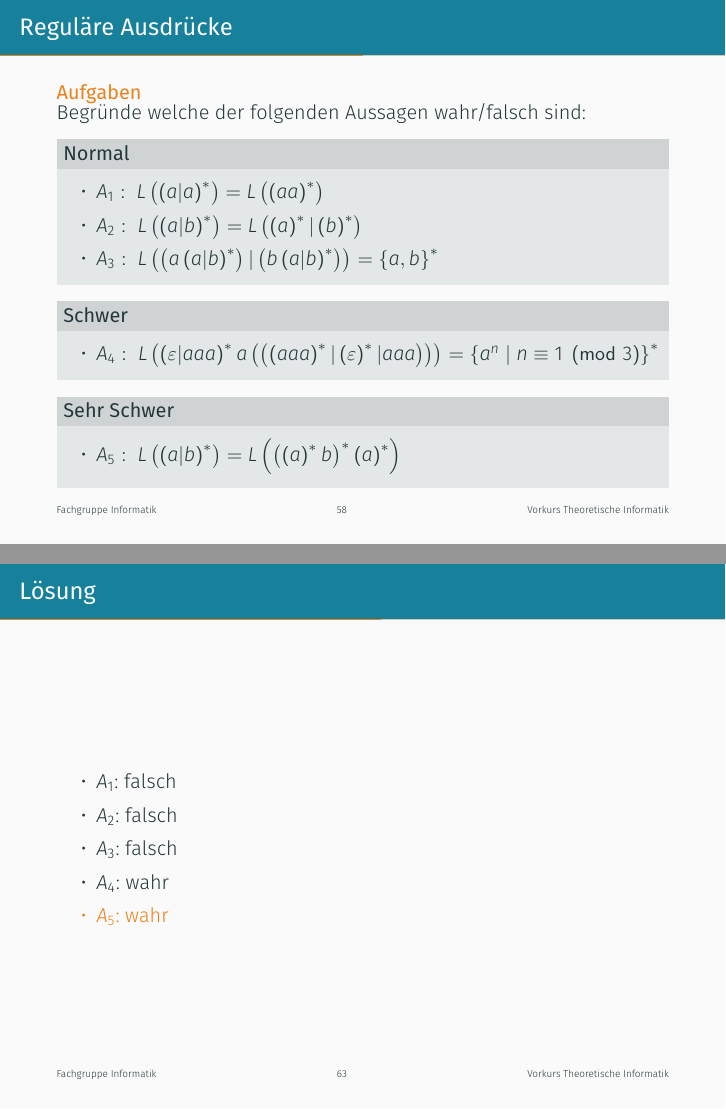
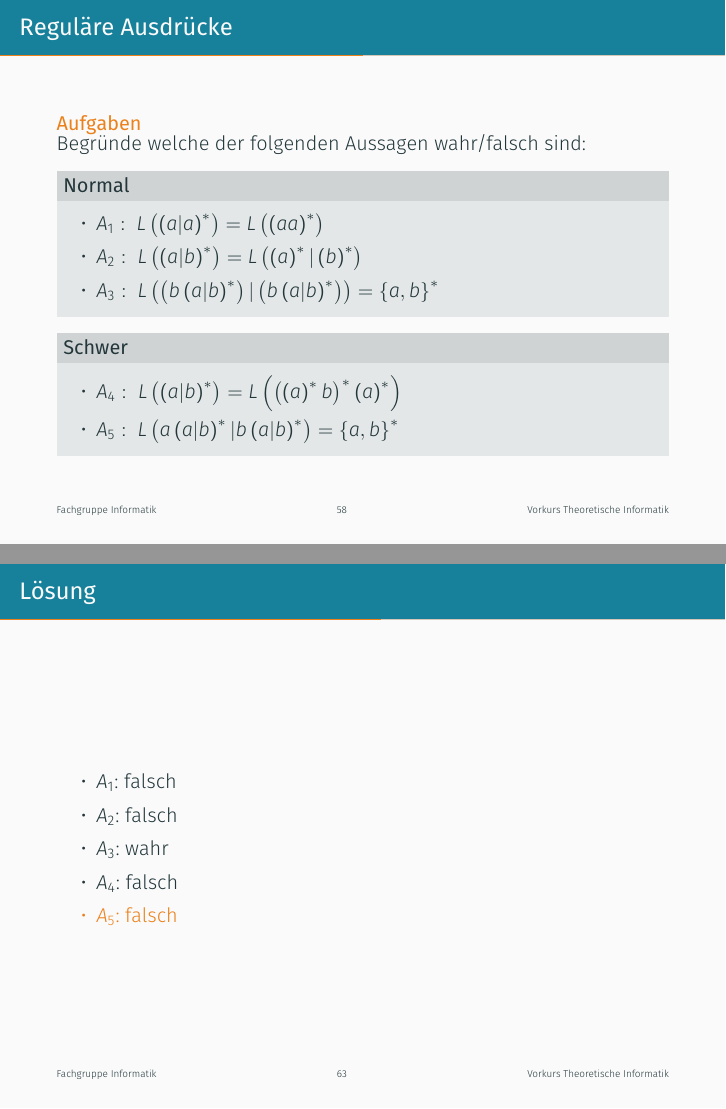
Before and after one commit to FIUS/theo-vorkurs-folien, LaTeX slides (Praesentationen_Aktuell/slides/day-5.tex, which reads Praesentationen_Aktuell/parts/reg-ausdruck.tex): pages 58 and 63 of 147, joined at a grey line. Compiled offline with XeLaTeX.

Commit message:
minor changes 7

```diff
--- a/Praesentationen_Aktuell/parts/reg-ausdruck.tex
+++ b/Praesentationen_Aktuell/parts/reg-ausdruck.tex
@@ -164,21 +164,16 @@
             \item $A_1:\ L\left(\left(a|a\right)^*\right) = L\left(\left(aa\right)^*\right)$
             \item $A_2:\ L\left(\left(a|b\right)^*\right) = L\left(\left(a\right)^*|\left(b\right)^*\right)$
             \item $A_3:\
-                      L\left(\left(a\left(a|b\right)^*\right)|\left(b\left(a|b\right)^*\right)\right) = \left\{a,b\right\}^*$
+                      L\left(\left(b\left(a|b\right)^*\right)|\left(b\left(a|b\right)^*\right)\right) = \left\{a,b\right\}^*$
         \end{itemize}
     \end{block}
     \begin{block}{Schwer}
         \begin{itemize}
-        	\item $A_4:\ L\left(\left(\emptyWord | aaa\right)^*a\left(\left(\left(aaa\right)^* | \left(\emptyWord\right)^*|aaa\right)\right)\right) = \left\{a^{n} \mid n \equiv 1 \pmod 3\right\}^*$
-
+            \item $A_4:\
+                      L\left(\left(a|b\right)^*\right) = L\left(\left(\left(a\right)^*b\right)^*\left(a\right)^*\right)$
+            \item $A_5:\ L\left(a\left(a|b\right)^*|b\left(a|b\right)^*\right) = \left\{a,b\right\}^*$
         \end{itemize}
     \end{block}
-	    \begin{block}{Sehr Schwer}
-		\begin{itemize}
-            \item $A_5:\
-			L\left(\left(a|b\right)^*\right) = L\left(\left(\left(a\right)^*b\right)^*\left(a\right)^*\right)$
-		\end{itemize}
-	\end{block}
 \end{frame}
 }
 
```
Also changed, not shown: Praesentationen_Aktuell/parts/reg-ausdruck.tex (6 more changed lines).
